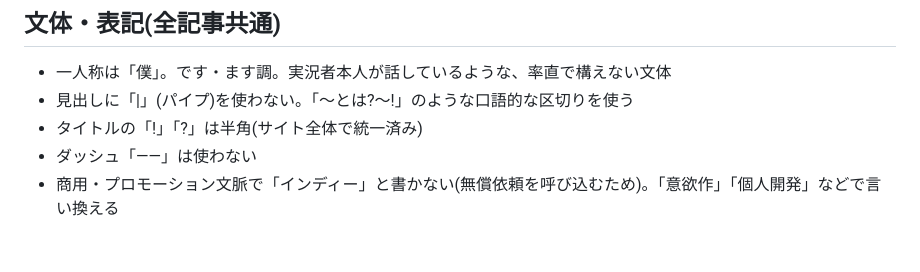
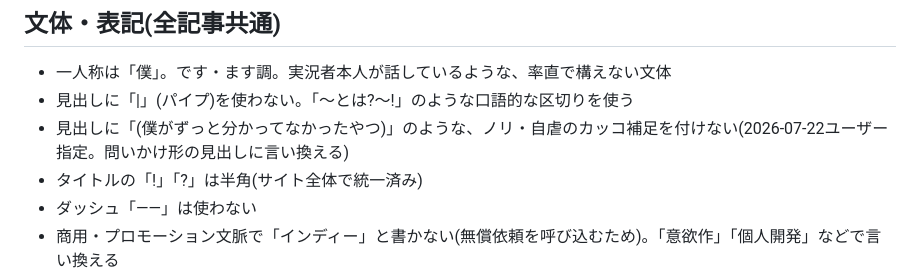
Before and after one commit to kuroroji/giken, a Markdown page: AGENTS.md, the part around the change. GitHub-like rendering; blank space fills up the shorter version.

Commit message:
文体ルール追記: 見出しにノリ・自虐のカッコ補足を付けない
Co-Authored-By: Claude Fable 5 <noreply@anthropic.com>

```diff
--- a/AGENTS.md
+++ b/AGENTS.md
@@ -38,6 +38,7 @@ Astro 5 + TypeScript + Tailwind CSS v4。静的生成・React不使用。
 
 - 一人称は「僕」。です・ます調。実況者本人が話しているような、率直で構えない文体
 - 見出しに「|」(パイプ)を使わない。「〜とは?〜!」のような口語的な区切りを使う
+- 見出しに「(僕がずっと分かってなかったやつ)」のような、ノリ・自虐のカッコ補足を付けない(2026-07-22ユーザー指定。問いかけ形の見出しに言い換える)
 - タイトルの「!」「?」は半角(サイト全体で統一済み)
 - ダッシュ「——」は使わない
 - 商用・プロモーション文脈で「インディー」と書かない(無償依頼を呼び込むため)。「意欲作」「個人開発」などで言い換える
```
